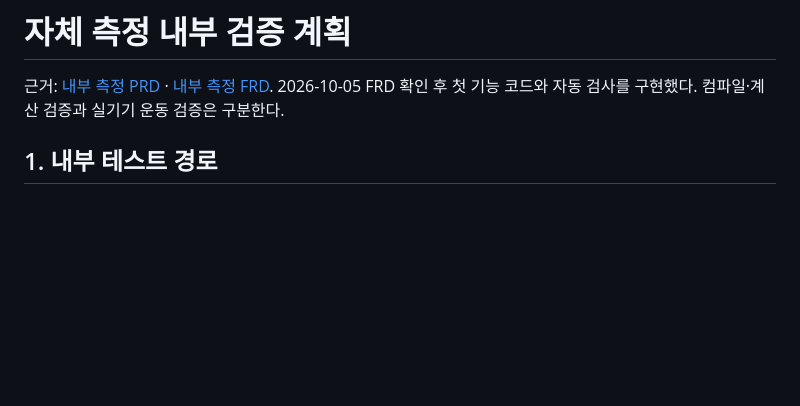
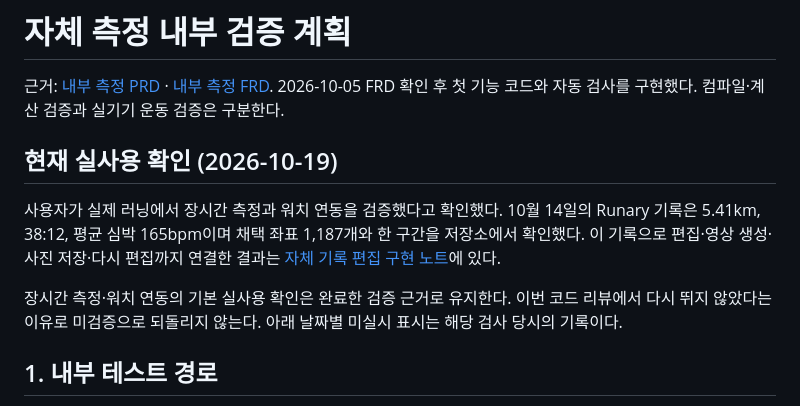
Before and after one commit to everyware-ie/run-mechuri, a Markdown page: docs/ops/internal-run-tracking-qa.md, the part around the change. Rendered like a GitHub page; blank space fills up the shorter version.

```diff
--- a/docs/ops/internal-run-tracking-qa.md
+++ b/docs/ops/internal-run-tracking-qa.md
@@ -1,6 +1,12 @@
 # 자체 측정 내부 검증 계획
 
 근거: [내부 측정 PRD](../specs/prd/internal-run-tracking.md) · [내부 측정 FRD](../specs/frd/internal-run-tracking.md). 2026-10-05 FRD 확인 후 첫 기능 코드와 자동 검사를 구현했다. 컴파일·계산 검증과 실기기 운동 검증은 구분한다.
+
+## 현재 실사용 확인 (2026-10-19)
+
+사용자가 실제 러닝에서 장시간 측정과 워치 연동을 검증했다고 확인했다. 10월 14일의 Runary 기록은 5.41km, 38:12, 평균 심박 165bpm이며 채택 좌표 1,187개와 한 구간을 저장소에서 확인했다. 이 기록으로 편집·영상 생성·사진 저장·다시 편집까지 연결한 결과는 [자체 기록 편집 구현 노트](../product/features/runary-record-editing.md#실기기-확인)에 있다.
+
+장시간 측정·워치 연동의 기본 실사용 확인은 완료한 검증 근거로 유지한다. 이번 코드 리뷰에서 다시 뛰지 않았다는 이유로 미검증으로 되돌리지 않는다. 아래 날짜별 미실시 표시는 해당 검사 당시의 기록이다.
 
 ## 1. 내부 테스트 경로
 
```
Also changed, not shown: docs/ops/qa-log.md (+3 -1 lines), 1 other file.
